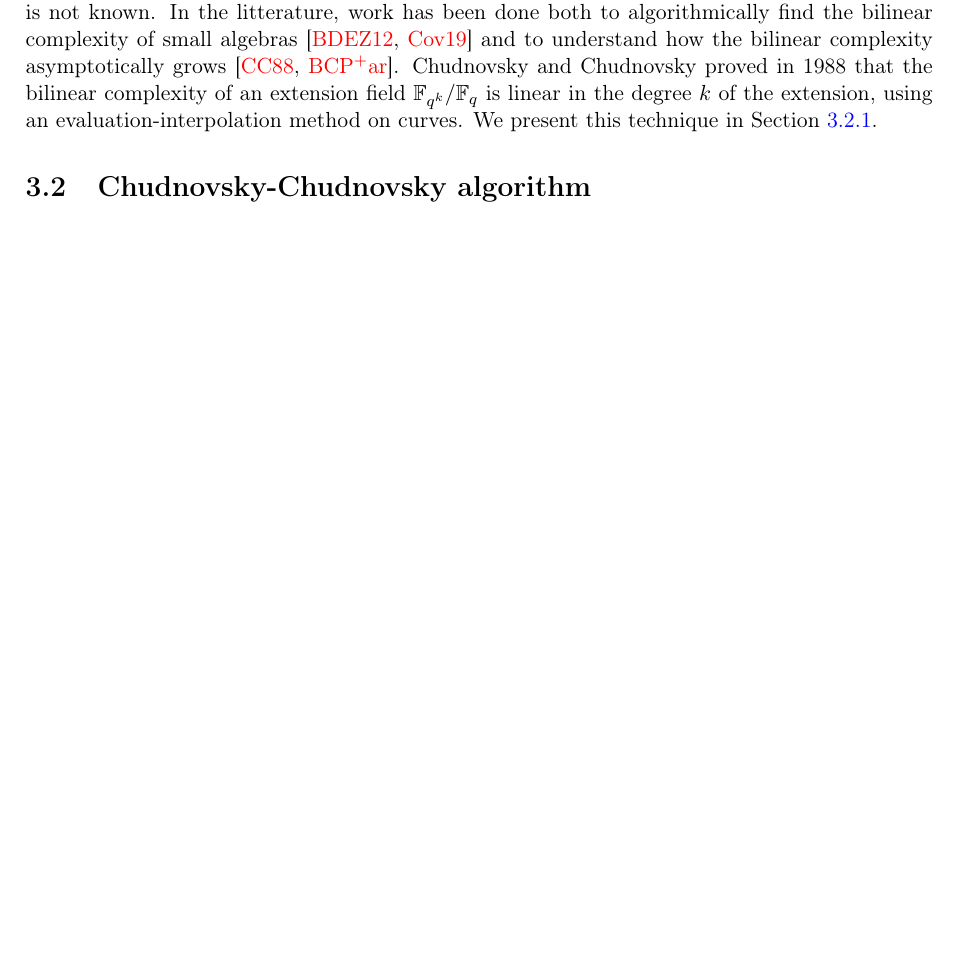
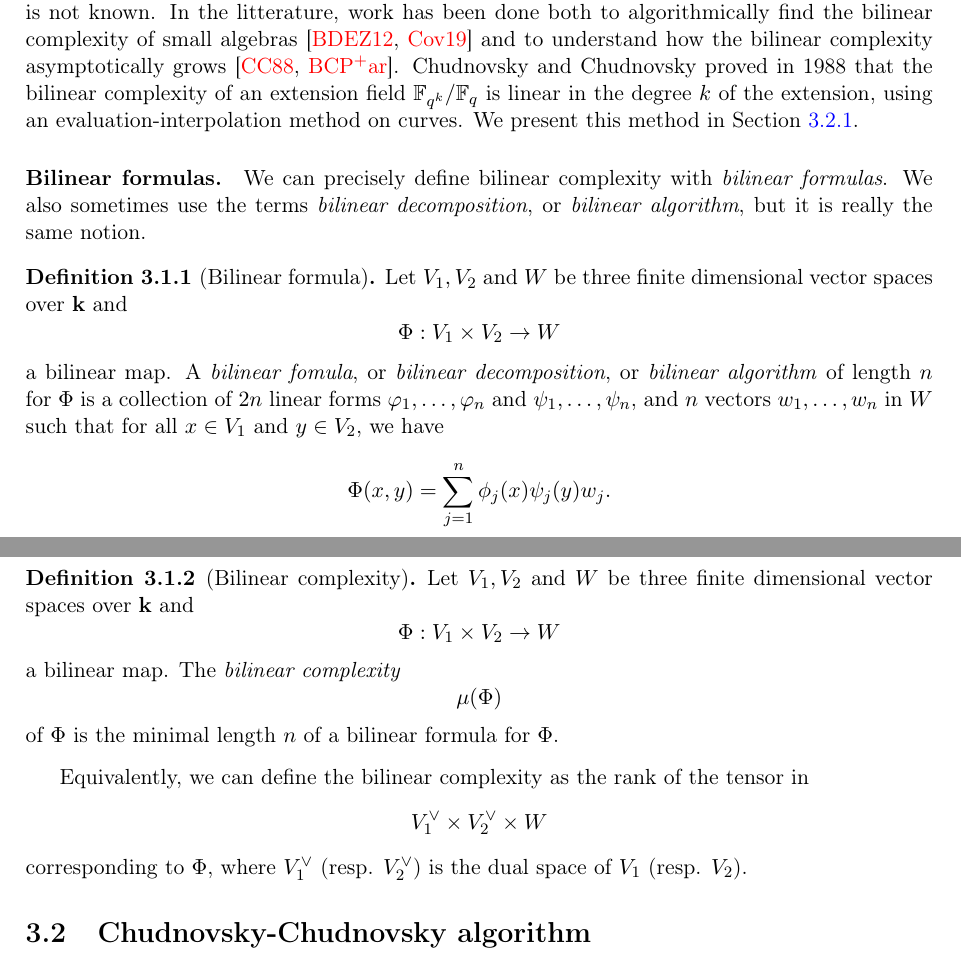
Before and after one commit to erou/thesis, a LaTeX thesis (thesis.tex, which reads bilinear-complexity.tex): part of page 14 of 22 before the commit and two parts of pages 14 and 15 of 23 after it, the two joined at a grey line, cut so that both start at the same text, the shorter picture padded with empty space. Compiled offline with pdfLaTeX.

Commit message:
Afraid of losing everything

```diff
--- a/bilinear-complexity.tex
+++ b/bilinear-complexity.tex
@@ -77,7 +77,45 @@ complexity asymptotically grows~\cite{CC88, BCPRRR19}. Chudnovsky and Chudnovsky
 proved in 1988 that the bilinear complexity of an extension field
 $\mathbb{F}_{q^k}/\mathbb{F}_{q}$ is linear in the degree $k$ of the
 extension, using an evaluation-interpolation method on curves. We present this
-technique in Section~\ref{sec:evalinter}.
+method in Section~\ref{sec:evalinter}.
+
+\paragraph{Bilinear formulas.}
+
+We can precisely define bilinear complexity with \emph{bilinear formulas}. We
+also sometimes use the terms \emph{bilinear decomposition}, or \emph{bilinear
+algorithm}, but it is really the same notion.
+\begin{defi}[Bilinear formula]
+  Let $V_1, V_2$ and $W$ be three finite dimensional vector spaces over $\K$ and
+  \[
+    \Phi:V_1\times V_2\to W
+  \]
+  a bilinear map. A \emph{bilinear fomula}, or \emph{bilinear decomposition}, or
+  \emph{bilinear algorithm} of length $n$ for $\Phi$ is a
+  collection of $2n$ linear forms $\varphi_1, \dots, \varphi_n$ and $\psi_1,
+  \dots, \psi_n$, and $n$ vectors $w_1, \dots, w_n$ in $W$ such that for all
+  $x\in V_1$ and $y\in V_2$, we have
+  \[
+    \Phi(x, y) = \sum_{j=1}^n \phi_j(x)\psi_j(y)w_j.
+  \]
+\end{defi}
+\begin{defi}[Bilinear complexity]
+  Let $V_1, V_2$ and $W$ be three finite dimensional vector spaces over $\K$ and
+  \[
+    \Phi:V_1\times V_2\to W
+  \]
+  a bilinear map. The \emph{bilinear complexity}
+  \[
+    \mu(\Phi)
+  \]
+  of $\Phi$ is the minimal length $n$ of a bilinear formula for $\Phi$.
+\end{defi}
+Equivalently, we can define the bilinear complexity as the rank of the tensor in
+\[
+  V_1^\vee \times V_2^\vee \times W
+\]
+corresponding to $\Phi$, where $V_1^\vee$ (resp. $V_2^\vee$) is the dual space
+of $V_1$ (resp. $V_2$).
+
 
 % TODO
 % ====
```
